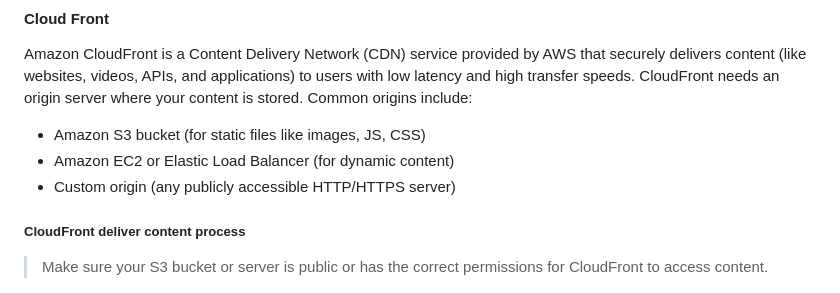
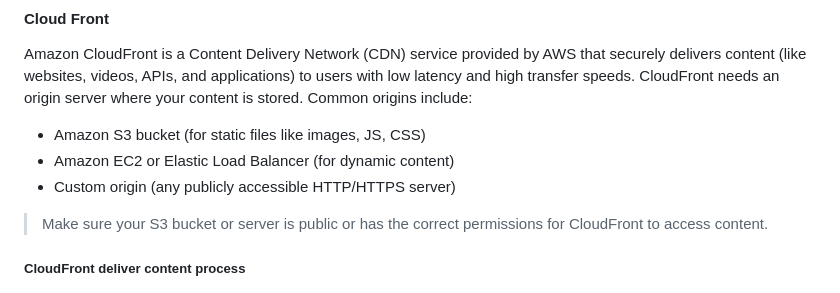
Before and after one commit to jakir-ruet/aws-practitioner-professional, a Markdown page: 01-cloud-practitioner/Readme.md, the part around the change. Drawn GitHub-style.

Commit message:
cloud front updated

```diff
--- a/01-cloud-practitioner/Readme.md
+++ b/01-cloud-practitioner/Readme.md
@@ -1703,9 +1703,9 @@ Amazon CloudFront is a Content Delivery Network (CDN) service provided by AWS th
 - Amazon EC2 or Elastic Load Balancer (for dynamic content)
 - Custom origin (any publicly accessible HTTP/HTTPS server)
 
+> Make sure your S3 bucket or server is public or has the correct permissions for CloudFront to access content.
+
 ##### CloudFront deliver content process
-
-> Make sure your S3 bucket or server is public or has the correct permissions for CloudFront to access content.
 
 ![CloudFront deliver content process](/img/cloudfront.png)
 
```
